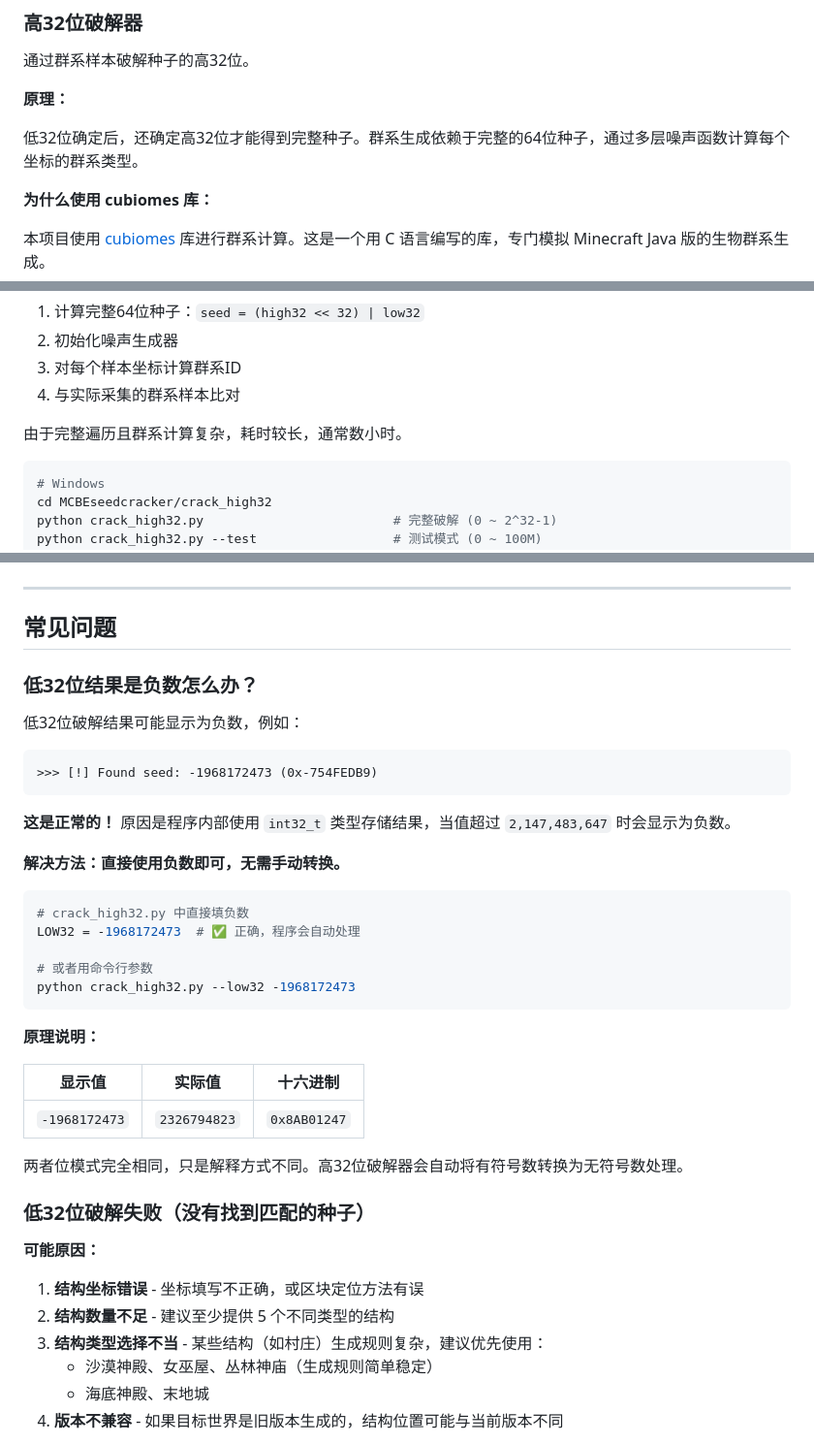
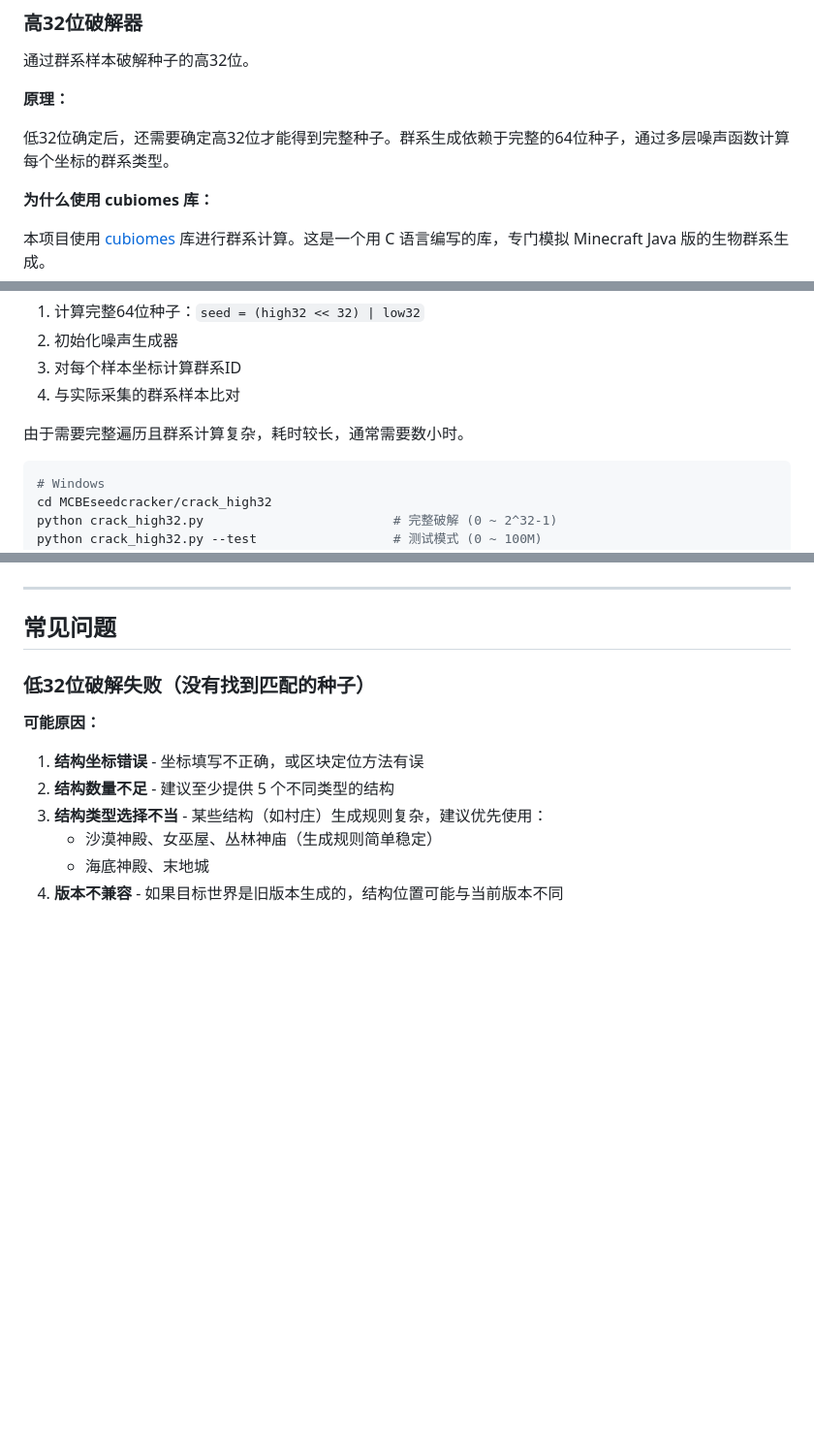
Before and after one commit to Alist2930/MCBE-seedcracker, a Markdown page: README.md, 3 parts joined by grey strips. Shown at 97% size. Drawn GitHub-style; blank space fills up the shorter version.

````diff
--- a/README.md
+++ b/README.md
@@ -180,7 +182,7 @@ TARGETS = [
 
 **原理：**
 
-低32位确定后，还确定高32位才能得到完整种子。群系生成依赖于完整的64位种子，通过多层噪声函数计算每个坐标的群系类型。
+低32位确定后，还需要确定高32位才能得到完整种子。群系生成依赖于完整的64位种子，通过多层噪声函数计算每个坐标的群系类型。
 
 **为什么使用 cubiomes 库：**
 
@@ -220,7 +222,7 @@ voronoi_offset = voronoiAccess3D(sha256_hash, x, y, z)
 3. 对每个样本坐标计算群系ID
 4. 与实际采集的群系样本比对
 
-由于完整遍历且群系计算复杂，耗时较长，通常数小时。
+由于需要完整遍历且群系计算复杂，耗时较长，通常需要数小时。
 
 ```bash
 # Windows
@@ -293,34 +295,6 @@ Y_COORD = 150  # 采样高度（地表建议 Y>=150）
 ---
 
 ## 常见问题
-
-### 低32位结果是负数怎么办？
-
-低32位破解结果可能显示为负数，例如：
-
-```
->>> [!] Found seed: -1968172473 (0x-754FEDB9)
-```
-
-**这是正常的！** 原因是程序内部使用 `int32_t` 类型存储结果，当值超过 `2,147,483,647` 时会显示为负数。
-
-**解决方法：直接使用负数即可，无需手动转换。**
-
-```python
-# crack_high32.py 中直接填负数
-LOW32 = -1968172473  # ✅ 正确，程序会自动处理
-
-# 或者用命令行参数
-python crack_high32.py --low32 -1968172473
-```
-
-**原理说明：**
-
-| 显示值        | 实际值       | 十六进制     |
-| ------------- | ------------ | ------------ |
-| `-1968172473` | `2326794823` | `0x8AB01247` |
-
-两者位模式完全相同，只是解释方式不同。高32位破解器会自动将有符号数转换为无符号数处理。
 
 ### 低32位破解失败（没有找到匹配的种子）
 
````
Also changed, not shown: other parts of README.md (+2 -0 lines).
